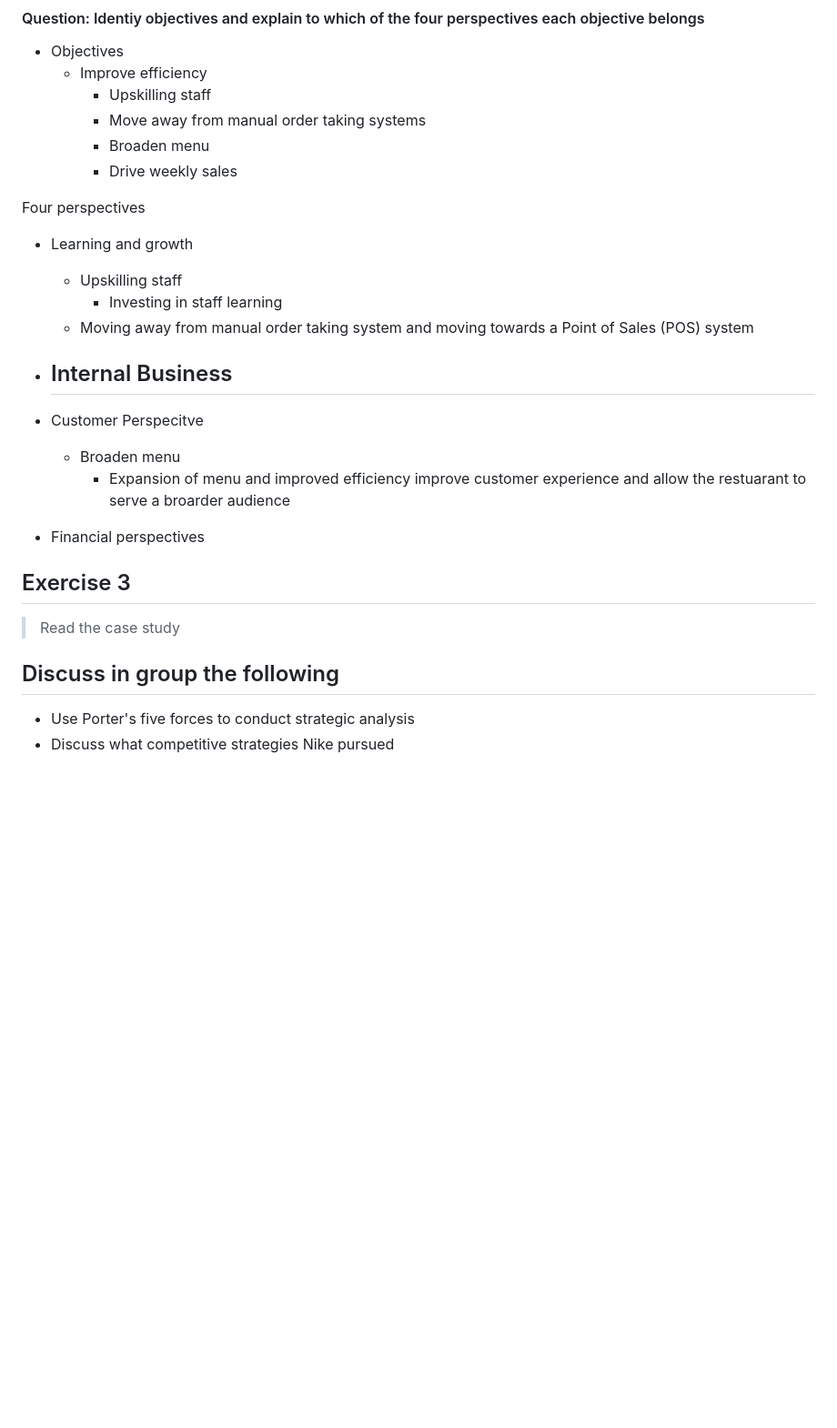
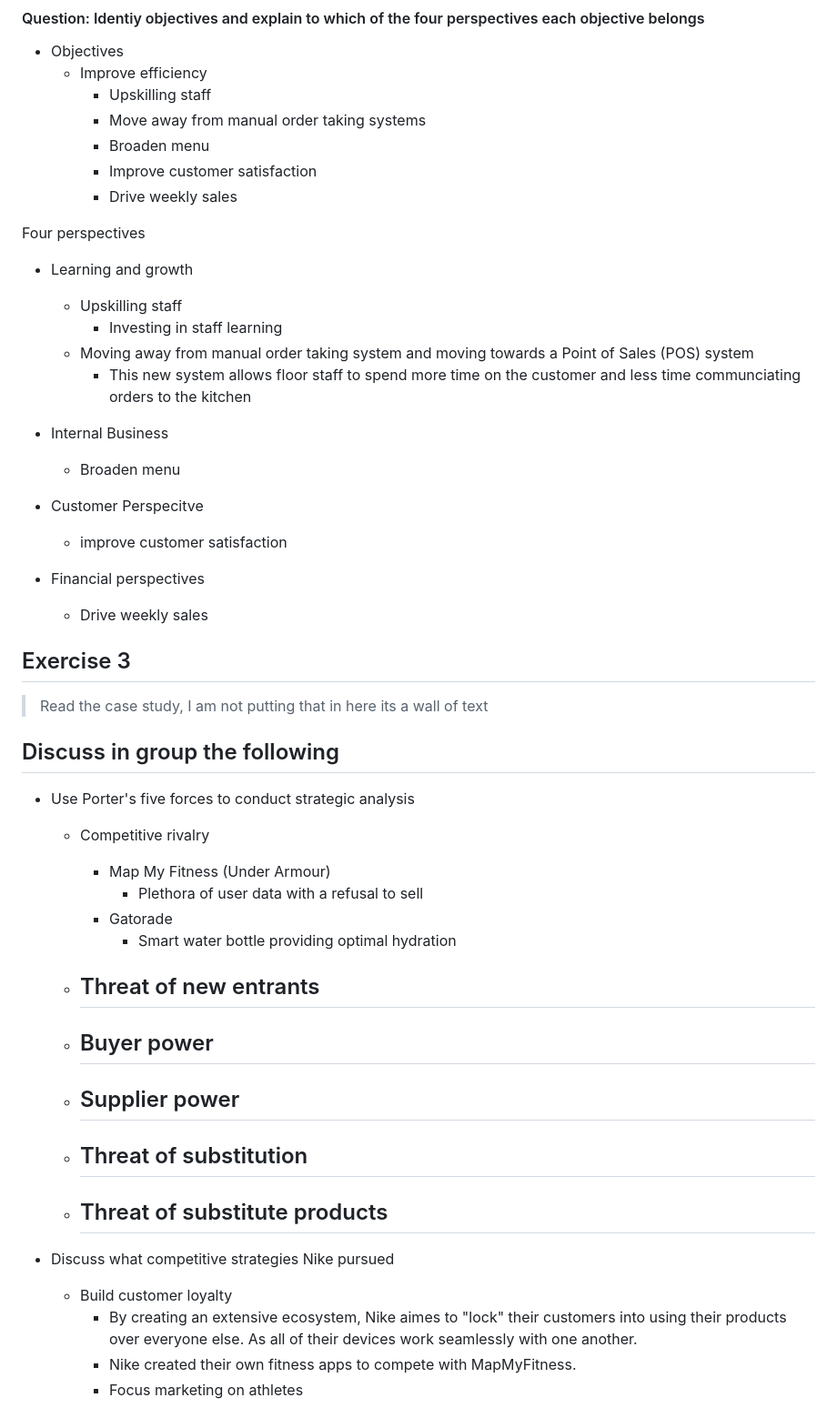
Before and after one commit to shambp/QUT-IT-Study-Guide, a Markdown page: IAB305/IAB305_Tutorials.md, the part around the change. Shown at 91% size. Rendered like a GitHub page; blank space fills up the shorter version.

Commit message:
Tutorials completed :))

```diff
--- a/IAB305/IAB305_Tutorials.md
+++ b/IAB305/IAB305_Tutorials.md
@@ -73,6 +73,7 @@ The data types that are stores within this informaiton system are as follows:
         - Upskilling staff
         - Move away from manual order taking systems
         - Broaden menu
+        - Improve customer satisfaction
         - Drive weekly sales
 
 Four perspectives
@@ -80,23 +81,50 @@ Four perspectives
     - Upskilling staff
         - Investing in staff learning
     - Moving away from manual order taking system and moving towards a Point of Sales (POS) system
-
+        - This new system allows floor staff to spend more time on the customer and less time communciating orders to the kitchen
 
 - Internal Business
-    -
+    - Broaden menu
 
 - Customer Perspecitve
-    - Broaden menu
-        - Expansion of menu and improved efficiency improve customer experience and allow the restuarant to serve a broarder audience
+    - improve customer satisfaction
 
 - Financial perspectives
+    - Drive weekly sales
 
 ## Exercise 3
 
 
-> Read the case study
+> Read the case study, I am not putting that in here its a wall of text
 
 
 ## Discuss in group the following
  - Use Porter's five forces to conduct strategic analysis
+
+    - Competitive rivalry
+        - Map My Fitness (Under Armour)
+            - Plethora of user data with a refusal to sell
+        - Gatorade
+            - Smart water bottle providing optimal hydration
+
+    - Threat of new entrants
+        -
+
+    - Buyer power
+        -
+
+    - Supplier power
+        -
+
+    - Threat of substitution
+        -
+
+    - Threat of substitute products
+        -
+
  - Discuss what competitive strategies Nike pursued
+
+    - Build customer loyalty
+        - By creating an extensive ecosystem, Nike aimes to "lock" their customers into using their products over everyone else. As all of their devices work seamlessly with one another.
+        - Nike created their own fitness apps to compete with MapMyFitness.
+        - Focus marketing on athletes
```
